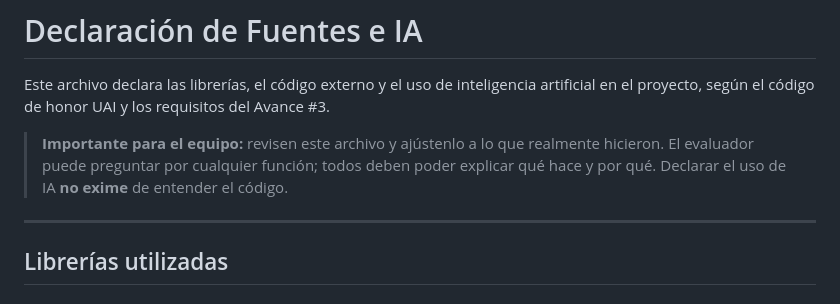
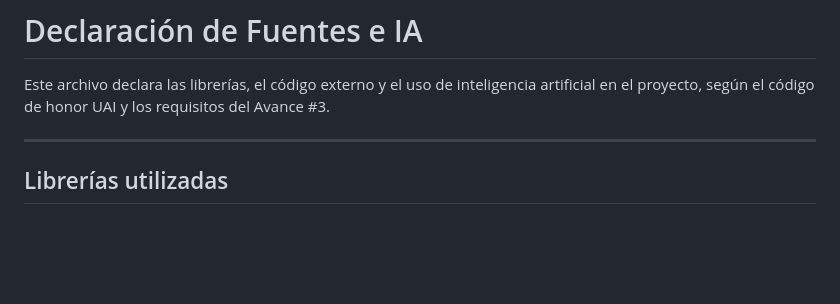
Before and after one commit to matizapata/monitor-vibraciones, a Markdown page: FUENTES.md, the part around the change. Rendered like a GitHub page; blank space fills up the shorter version.

```diff
--- a/FUENTES.md
+++ b/FUENTES.md
@@ -2,7 +2,7 @@
 
 Este archivo declara las librerías, el código externo y el uso de inteligencia artificial en el proyecto, según el código de honor UAI y los requisitos del Avance #3.
 
-> **Importante para el equipo:** revisen este archivo y ajústenlo a lo que realmente hicieron. El evaluador puede preguntar por cualquier función; todos deben poder explicar qué hace y por qué. Declarar el uso de IA **no exime** de entender el código.
+
 
 ---
 
```
